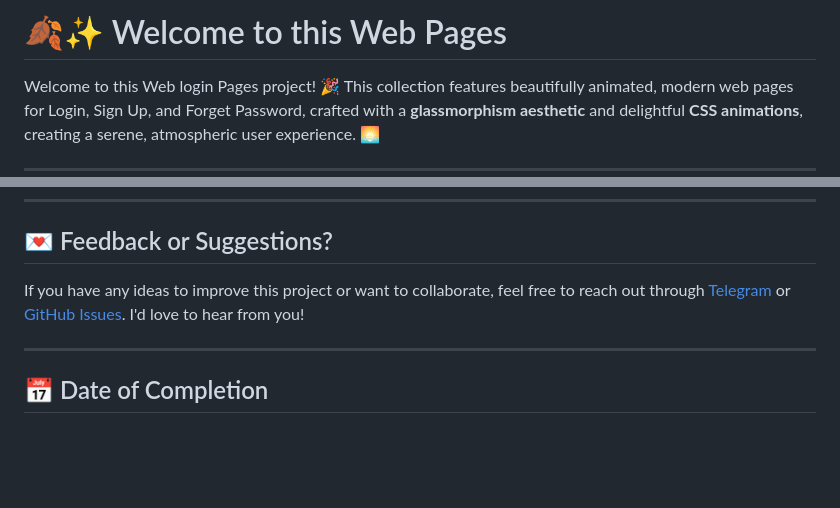
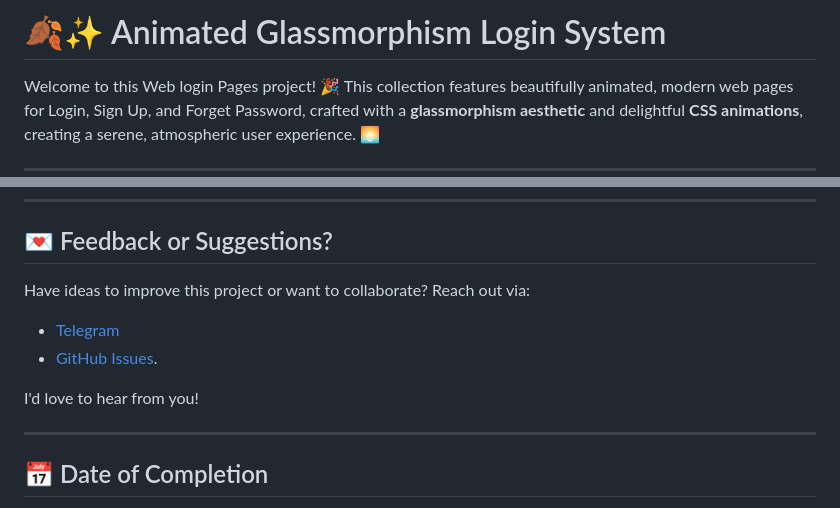
Before and after one commit to urjiiko1/code-craft, a Markdown page: CSS02/README.md, 2 parts joined by grey strips. Drawn GitHub-style; blank space fills up the shorter version.

```diff
--- a/CSS02/README.md
+++ b/CSS02/README.md
@@ -1,5 +1,5 @@
 
-# 🍂✨ Welcome to this Web Pages
+# 🍂✨ Animated Glassmorphism Login System
 
 Welcome to this Web login Pages project! 🎉 This collection features beautifully animated, modern web pages for Login, Sign Up, and Forget Password, crafted with a **glassmorphism aesthetic** and delightful **CSS animations**, creating a serene, atmospheric user experience. 🌅
 
@@ -205,7 +205,11 @@ Website/Portfolio **Soon** 🚀
 ----
 ## 💌 Feedback or Suggestions?
 
-If you have any ideas to improve this project or want to collaborate, feel free to reach out through [Telegram](https://t.me/urjiiko1) or [GitHub Issues](https://github.com/urjiiko1/code-craft/issues). I'd love to hear from you!
+Have ideas to improve this project or want to collaborate? Reach out via:
+- [Telegram](https://t.me/urjiiko1)
+- [GitHub Issues](https://github.com/urjiiko1/code-craft/issues).
+
+I'd love to hear from you!
 
 
 ----
```
